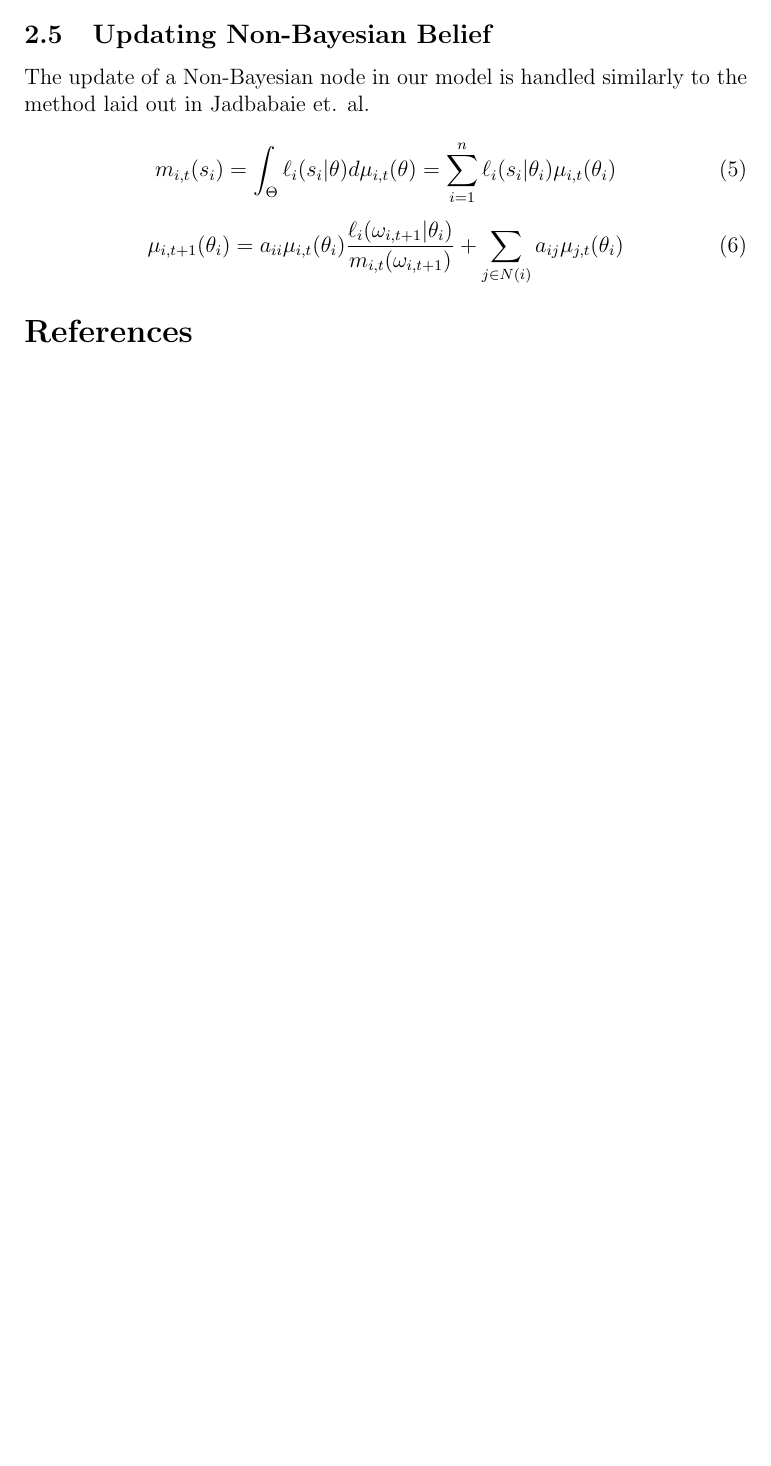
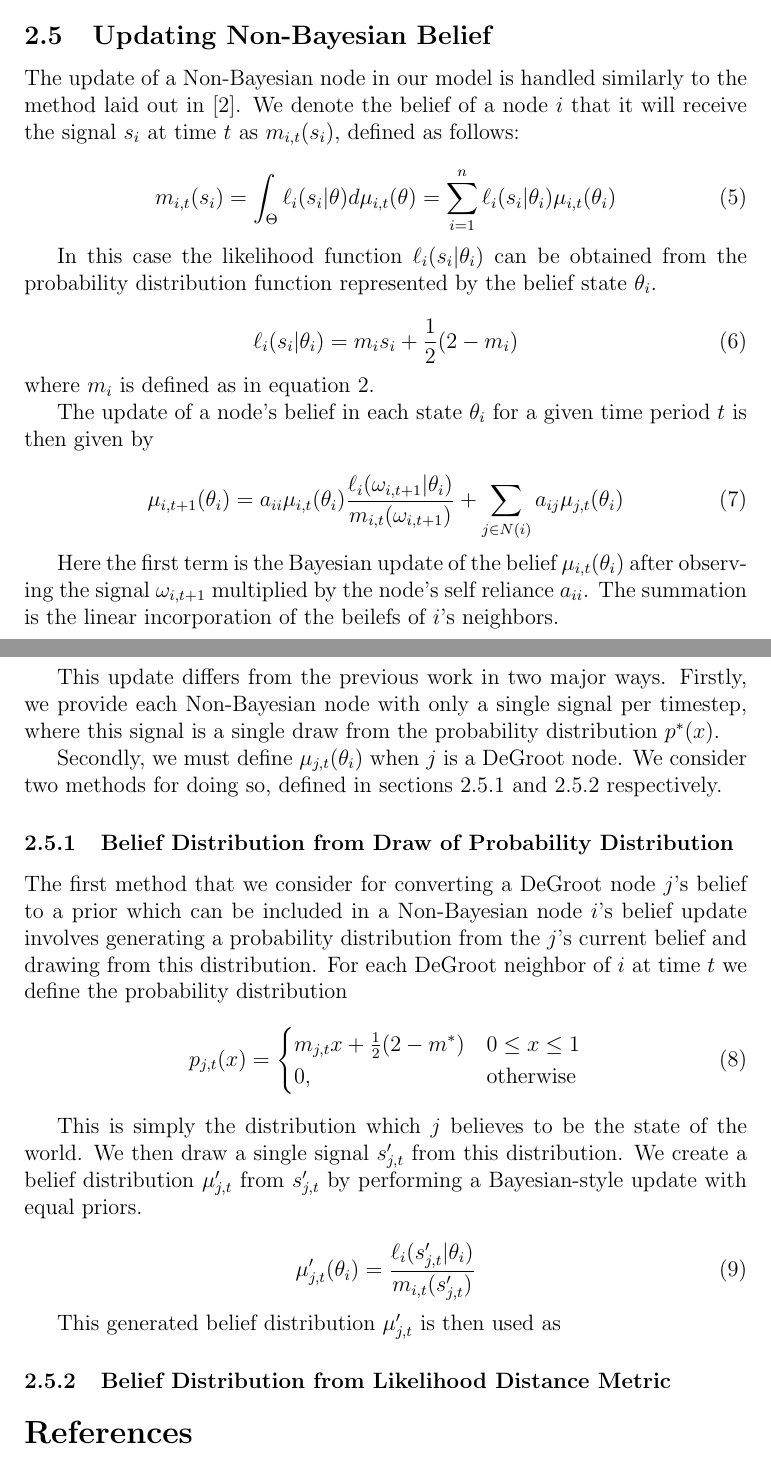
Before and after one commit to pdaquino/EECS598, a LaTeX document (docs/paper.tex): part of page 3 of 3 before the commit and two parts of pages 3 and 4 of 4 after it, the two joined at a grey line, cut so that both start at the same text, the shorter picture padded with empty space. Compiled offline with pdfLaTeX.

Commit message:
Wrote up much of the model.  Working on conversion of DeGroot to Non-Bayesian belief states.

```diff
--- a/docs/paper.tex
+++ b/docs/paper.tex
@@ -86,19 +88,56 @@ Here we are taking a weighted average of the $m^*$ value represented by each sta
 \subsection{Updating Non-Bayesian Belief}
 
 The update of a Non-Bayesian node in our model is handled similarly to the method laid out
-in Jadbabaie et. al. % @todo[DDC] Figure out references system
-
-% [DDC] Just putting in the equations for the moment.
+in \cite{Jadbabaie2012}.  We denote the belief of a node $i$ that it will receive the signal $s_i$ at time $t$ as $m_{i,t}(s_i)$, defined as follows:
 
 \begin{equation}
 m_{i,t}(s_i) = \int_\Theta \ell_i(s_i|\theta)d\mu_{i,t}(\theta) = \sum_{i=1}^n \ell_i(s_i|\theta_i)\mu_{i,t}(\theta_i)
 \end{equation}
 
+% @todo[DDC] More detail for derivation/explanation of likelihood?
+In this case the likelihood function $\ell_i(s_i|\theta_i)$ can be obtained from the probability distribution function represented by the belief state $\theta_i$.
+
+\begin{equation}
+\label{eq:likelihood}
+\ell_i(s_i|\theta_i) = m_i s_i + \frac{1}{2}(2 - m_i)
+\end{equation}
+where $m_i$ is defined as in equation~\ref{eq:theta_meaning}.
+
+The update of a node's belief in each state $\theta_i$ for a given time period $t$ is then given by
+
 \begin{equation}
 \mu_{i,t+1}(\theta_i) = a_{ii}\mu_{i,t}(\theta_i)\frac{\ell_i(\omega_{i,t+1}|\theta_i)}{m_{i,t}(\omega_{i,t+1})} + \sum_{j \in N(i)} a_{ij}\mu_{j,t}(\theta_i)
 \end{equation}
 
+Here the first term is the Bayesian update of the belief $\mu_{i,t}(\theta_i)$ after observing the signal $\omega_{i,t+1}$ multiplied by the node's self reliance $a_{ii}$.  The summation is the linear incorporation of the beilefs of $i$'s neighbors.
 
+This update differs from the previous work in two major ways.  Firstly, we provide each Non-Bayesian node with only a single signal per timestep, where this signal is a single draw from the probability distribution $p^*(x)$.
+
+Secondly, we must define $\mu_{j,t}(\theta_i)$ when $j$ is a DeGroot node.  We consider two methods for doing so, defined in sections \ref{sec:draw_from_degroot} and \ref{sec:likelihood_metric} respectively.
+
+\subsubsection{Belief Distribution from Draw of Probability Distribution}
+\label{sec:draw_from_degroot}
+
+The first method that we consider for converting a DeGroot node $j$'s belief to a prior which can be included in a Non-Bayesian node $i$'s belief update involves generating a probability distribution from the $j$'s current belief and drawing from this distribution.  For each DeGroot neighbor of $i$ at time $t$ we define the probability distribution
+\begin{equation}
+p_{j,t}(x)=\begin{cases}
+m_{j,t} x + \frac{1}{2}(2-m^*) & 0 \le x \le 1 \\
+0, & \text{otherwise}
+\end{cases}
+\end{equation}
+
+This is simply the distribution which $j$ believes to be the state of the world.  We then draw a single signal $s_{j,t}^\prime$ from this distribution.  We create a belief distribution $\mu_{j,t}^\prime$ from $s_{j,t}^\prime$ by performing a Bayesian-style update with equal priors.
+
+\begin{equation}
+\mu_{j,t}^\prime(\theta_i) = \frac{\ell_i(s_{j,t}^\prime|\theta_i)}{m_{i,t}(s_{j,t}^\prime)}
+\end{equation}
+
+This generated belief distribution $\mu_{j,t}^\prime$ is then used as
+
+% @todo[DDC] Still working on this section
+
+\subsubsection{Belief Distribution from Likelihood Distance Metric}
+\label{sec:likelihood_metric}
 
 \bibliographystyle{plain}
 \bibliography{eecs598Report}
```
Also changed, not shown: docs/paper.tex (26 more changed lines).
